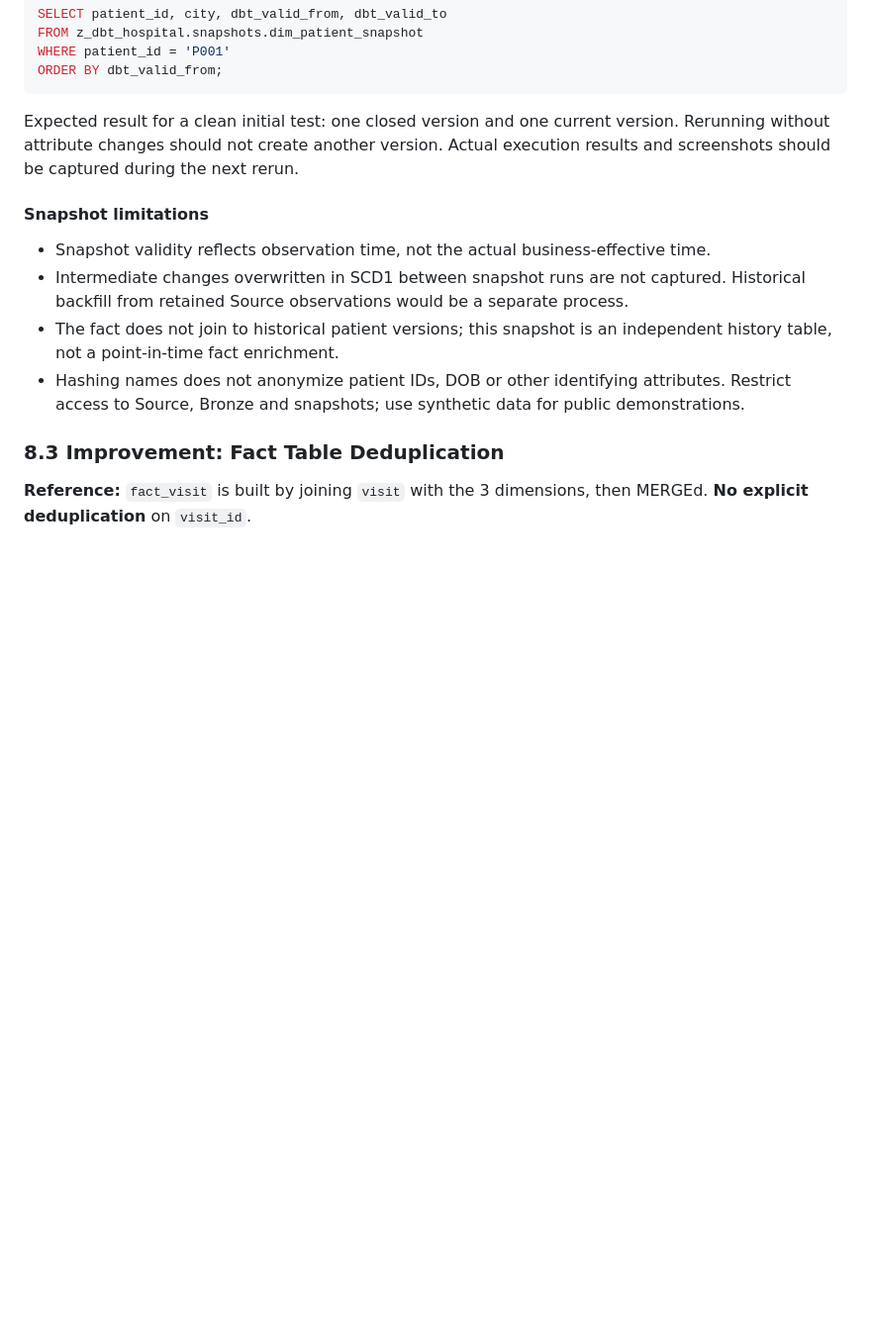
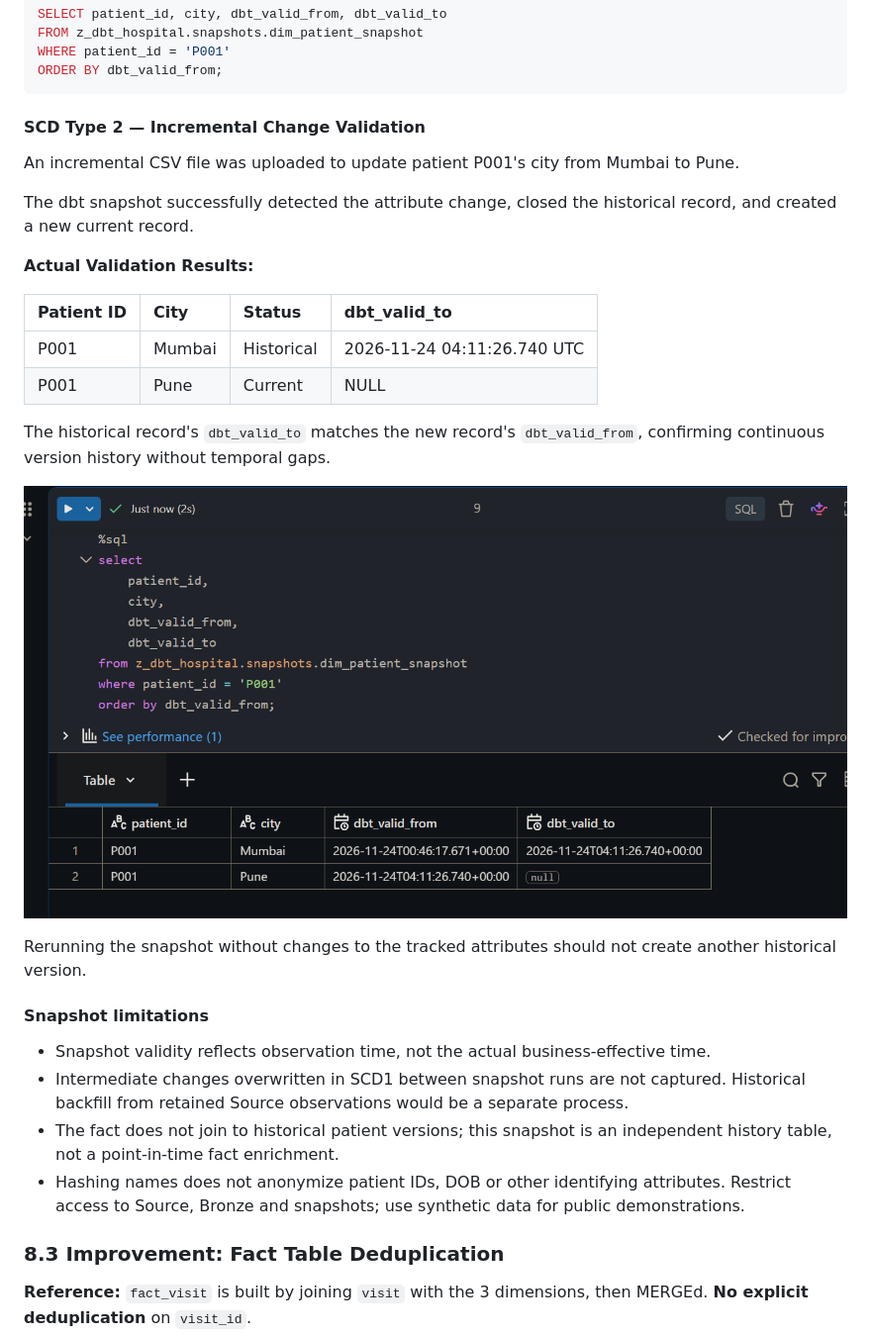
Before and after one commit to chao797Adam/dbt_hospital_case, a Markdown page: README.md, the part around the change. Shown at 99% size. Drawn GitHub-style; pictures changed too: assets/scd2_patient_city_change.png (added); blank space fills up the shorter version.

````diff
--- a/README.md
+++ b/README.md
@@ -1316,7 +1316,30 @@ WHERE patient_id = 'P001'
 ORDER BY dbt_valid_from;
 ```
 
-Expected result for a clean initial test: one closed version and one current version. Rerunning without attribute changes should not create another version. Actual execution results and screenshots should be captured during the next rerun.
+#### SCD Type 2 — Incremental Change Validation
+
+An incremental CSV file was uploaded to update patient
+P001's city from Mumbai to Pune.
+
+The dbt snapshot successfully detected the attribute
+change, closed the historical record, and created a
+new current record.
+
+**Actual Validation Results:**
+
+| Patient ID | City | Status | dbt_valid_to |
+| :--- | :--- | :--- | :--- |
+| P001 | Mumbai | Historical | 2026-11-24 04:11:26.740 UTC |
+| P001 | Pune | Current | NULL |
+
+The historical record's `dbt_valid_to` matches the new
+record's `dbt_valid_from`, confirming continuous
+version history without temporal gaps.
+
+![SCD2 Patient City Change](./assets/scd2_patient_city_change.png)
+
+Rerunning the snapshot without changes to the tracked
+attributes should not create another historical version.
 
 #### Snapshot limitations
 
````
Also changed, not shown: 1 other file.
